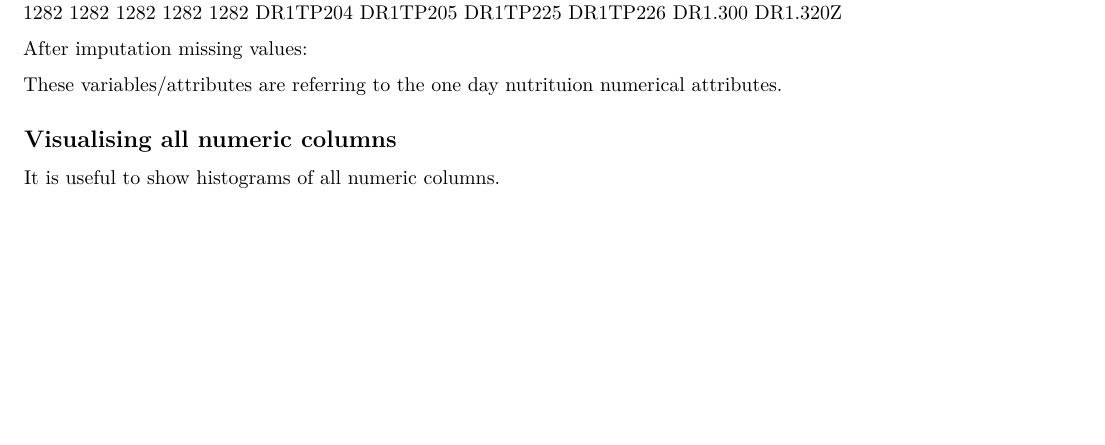
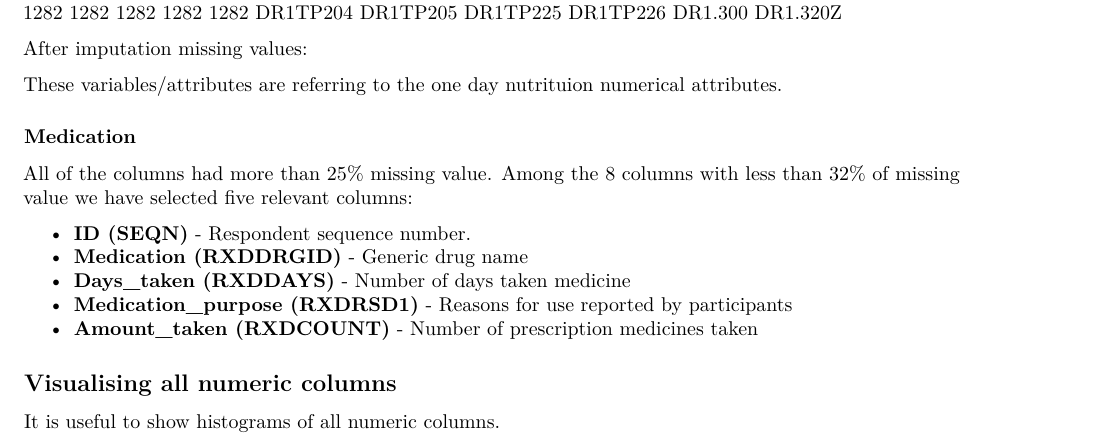
Before and after one commit to SarpreetGill/Assignment3, an R Markdown document (NAHNES.Rmd): part of page 19 of 19 before the commit and part of page 19 of 20 after it, cut so that both start at the same text, the shorter picture padded with empty space. Rendered offline with R 4.5, knitr and Pandoc, then LaTeX, with nearby package versions; some code elsewhere in the file could not run offline.

Commit message:
Select relevant columns for Medication

```diff
--- a/NAHNES.Rmd
+++ b/NAHNES.Rmd
@@ -630,6 +630,16 @@ After imputation missing values:
 
 These variables/attributes are referring to the one day nutrituion numerical attributes.
 
+### Medication
+All of the columns had more than 25% missing value. Among the 8 columns with less than 32% of missing value we have selected five relevant columns:
+
+* **ID (SEQN)** - Respondent sequence number.
+* **Medication (RXDDRGID)** - Generic drug name
+* **Days_taken (RXDDAYS)** - Number of days taken medicine
+* **Medication_purpose (RXDRSD1)** - Reasons for use reported by participants
+* **Amount_taken (RXDCOUNT)** - Number of prescription medicines taken
+
+
 
 
 
```
